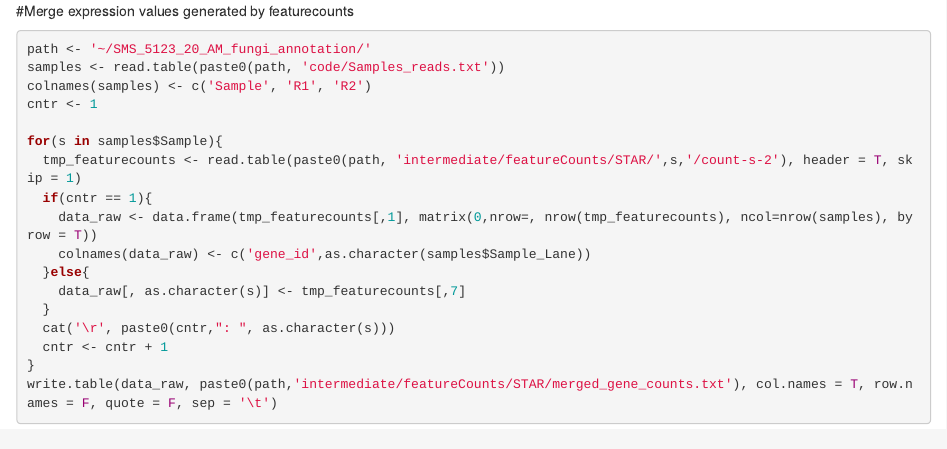
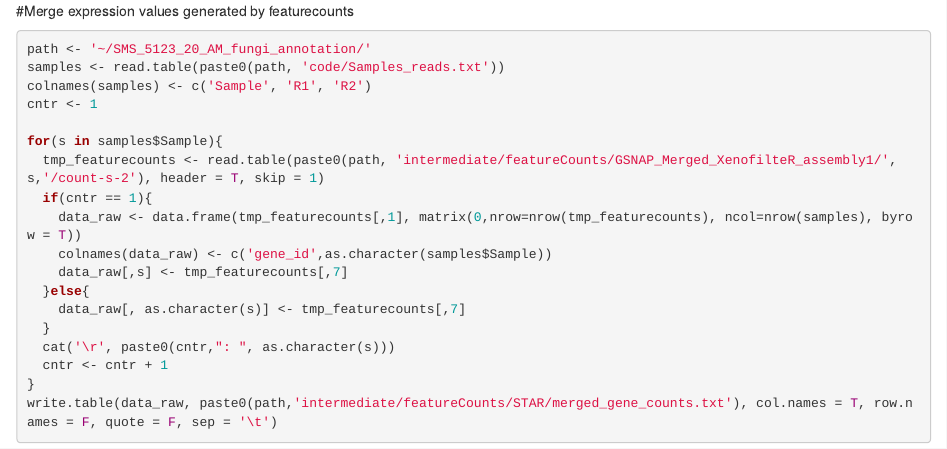
Before and after one commit to nimarafati/Pipelines, an R Markdown document (Util/featurecounts.Rmd): the page in a window 1100 px wide, from its top. Rendered offline with R 4.5, knitr and Pandoc, with nearby package versions.

Commit message:
Update featurecounts.Rmd
adding a line to save the expression of the first sample while creating the matrix.

```diff
--- a/Util/featurecounts.Rmd
+++ b/Util/featurecounts.Rmd
@@ -6,10 +6,11 @@ colnames(samples) <- c('Sample', 'R1', 'R2')
 cntr <- 1
 
 for(s in samples$Sample){
-  tmp_featurecounts <- read.table(paste0(path, 'intermediate/featureCounts/STAR/',s,'/count-s-2'), header = T, skip = 1)
+  tmp_featurecounts <- read.table(paste0(path, 'intermediate/featureCounts/GSNAP_Merged_XenofilteR_assembly1/',s,'/count-s-2'), header = T, skip = 1)
   if(cntr == 1){
-    data_raw <- data.frame(tmp_featurecounts[,1], matrix(0,nrow=, nrow(tmp_featurecounts), ncol=nrow(samples), byrow = T))
-    colnames(data_raw) <- c('gene_id',as.character(samples$Sample_Lane))
+    data_raw <- data.frame(tmp_featurecounts[,1], matrix(0,nrow=nrow(tmp_featurecounts), ncol=nrow(samples), byrow = T))
+    colnames(data_raw) <- c('gene_id',as.character(samples$Sample))
+    data_raw[,s] <- tmp_featurecounts[,7]
   }else{
     data_raw[, as.character(s)] <- tmp_featurecounts[,7]
   }
```
